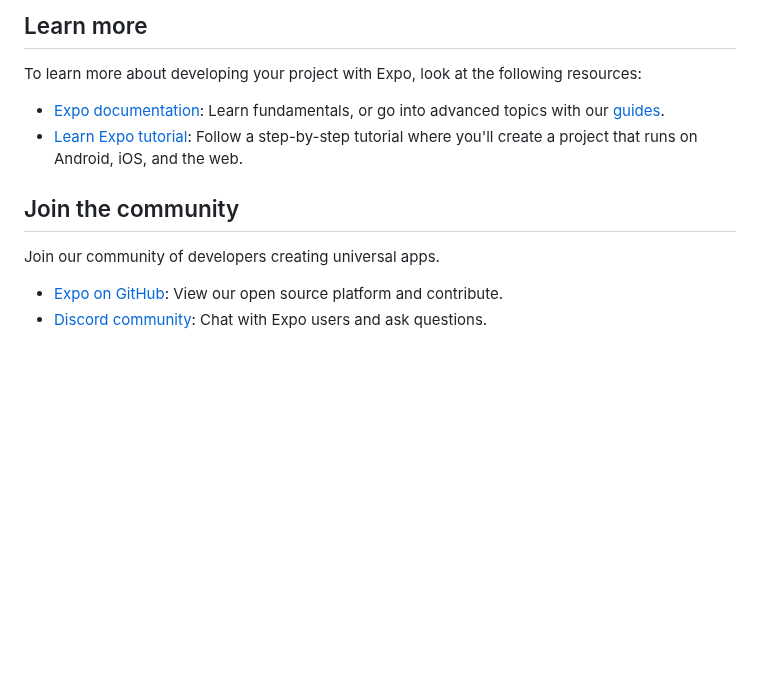
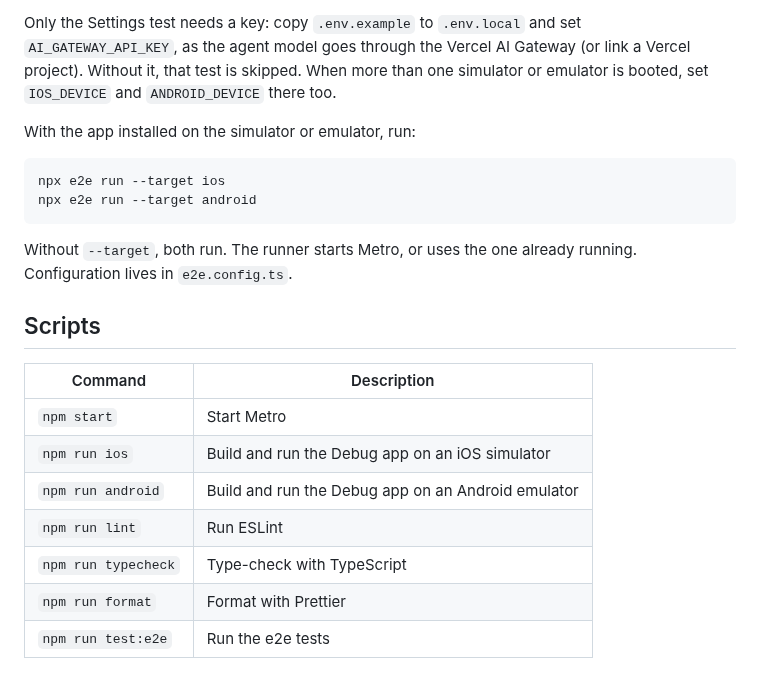
Before and after one commit to tester-army/e2e-location, a Markdown page: README.md, the part around one of its changes. Drawn GitHub-style; blank space fills up the shorter version.

````diff
--- a/README.md
+++ b/README.md
@@ -43,14 +41,23 @@ This command will move the starter code to the **example** directory and create
 
-## Learn more
+Only the Settings test needs a key: copy `.env.example` to `.env.local` and set `AI_GATEWAY_API_KEY`, as the agent model goes through the Vercel AI Gateway (or link a Vercel project). Without it, that test is skipped. When more than one simulator or emulator is booted, set `IOS_DEVICE` and `ANDROID_DEVICE` there too.
 
-To learn more about developing your project with Expo, look at the following resources:
+With the app installed on the simulator or emulator, run:
 
-- [Expo documentation](https://docs.expo.dev/): Learn fundamentals, or go into advanced topics with our [guides](https://docs.expo.dev/guides).
-- [Learn Expo tutorial](https://docs.expo.dev/tutorial/introduction/): Follow a step-by-step tutorial where you'll create a project that runs on Android, iOS, and the web.
+```bash
+npx e2e run --target ios
+npx e2e run --target android
+```
 
-## Join the community
+Without `--target`, both run. The runner starts Metro, or uses the one already running. Configuration lives in `e2e.config.ts`.
 
-Join our community of developers creating universal apps.
+## Scripts
 
-- [Expo on GitHub](https://github.com/expo/expo): View our open source platform and contribute.
-- [Discord community](https://chat.expo.dev): Chat with Expo users and ask questions.
+| Command             | Description                                        |
+| ------------------- | -------------------------------------------------- |
+| `npm start`         | Start Metro                                        |
+| `npm run ios`       | Build and run the Debug app on an iOS simulator    |
+| `npm run android`   | Build and run the Debug app on an Android emulator |
+| `npm run lint`      | Run ESLint                                         |
+| `npm run typecheck` | Type-check with TypeScript                         |
+| `npm run format`    | Format with Prettier                               |
+| `npm run test:e2e`  | Run the e2e tests                                  |
````
Also changed, not shown: other parts of README.md (+23 -25 lines), docs/screenshot.png (added).
